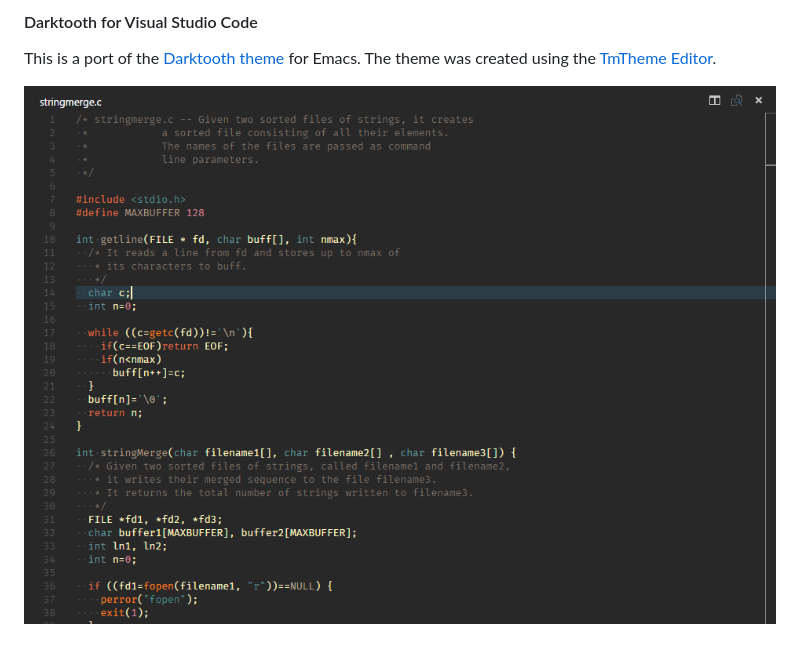
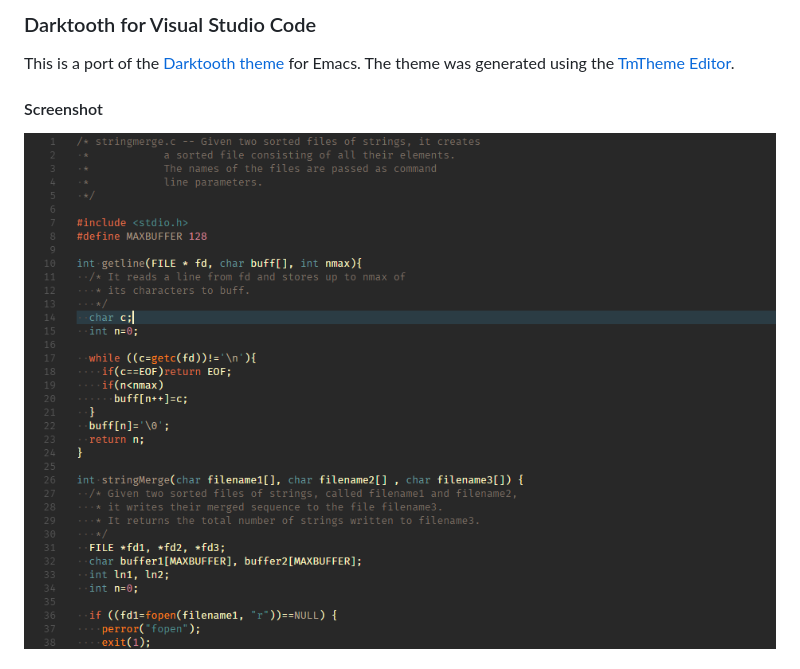
Before and after one commit to Poorchop/darktooth-theme-ports, a Markdown page: vscode-theme-darktooth/README.md, the part around the change printed below. Drawn GitHub-style; pictures changed too: vscode-theme-darktooth/Darktooth-vscode.png.

```diff
--- a/vscode-theme-darktooth/README.md
+++ b/vscode-theme-darktooth/README.md
@@ -1,6 +1,7 @@
-#### Darktooth for Visual Studio Code
+### Darktooth for Visual Studio Code
 
 This is a port of the [Darktooth theme](https://github.com/emacsfodder/emacs-theme-darktooth) for Emacs. The theme was
-created using the [TmTheme Editor](https://tmtheme-editor.herokuapp.com).
+generated using the [TmTheme Editor](https://tmtheme-editor.herokuapp.com).
 
+#### Screenshot
 ![Preview](https://raw.githubusercontent.com/Poorchop/darktooth-theme-ports/master/vscode-theme-darktooth/Darktooth-vscode.png)
```
Also changed, not shown: other parts of vscode-theme-darktooth/README.md (+3 -0 lines), vscode-theme-darktooth/LICENSE.md (added, +20 -0 lines), vscode-theme-darktooth/icon.png (added), 2 other files.
